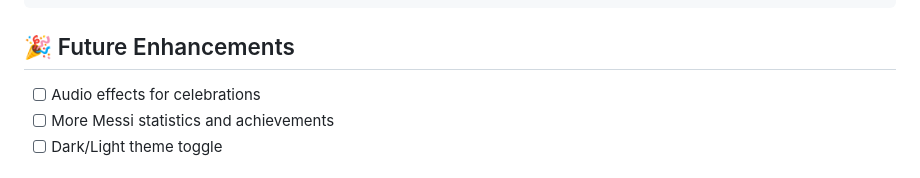
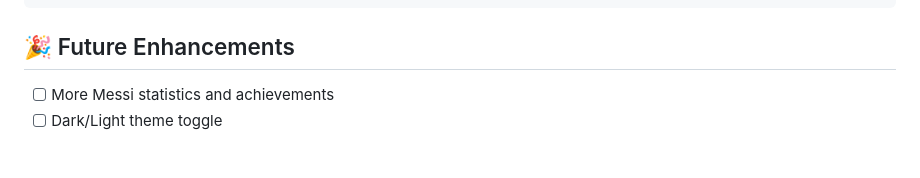
Before and after one commit to Minh111104/Messi-website, a Markdown page: README.md, the part around the change. Drawn GitHub-style.

Commit message:
Remove audio effects for celebrations from enhancements
Removed audio effects enhancement from future plans.

```diff
--- a/README.md
+++ b/README.md
@@ -155,7 +155,6 @@ Messi-website/
 
 ## 🎉 Future Enhancements
 
-- [ ] Audio effects for celebrations
 - [ ] More Messi statistics and achievements
 - [ ] Dark/Light theme toggle
 
```
